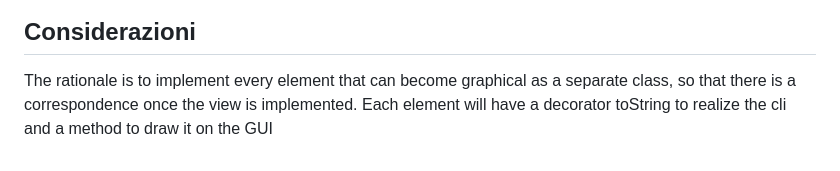
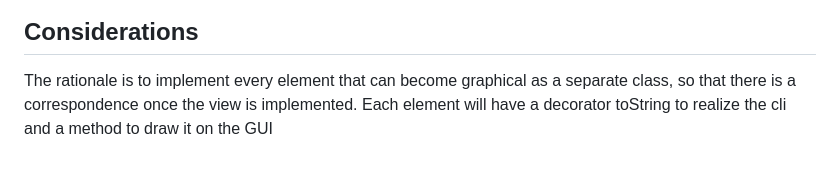
Before and after one commit to frephs/IS24-AM21, a Markdown page: documentation_wip/uml.md, the part around the change printed below. GitHub-like rendering.

````diff
--- a/documentation_wip/uml.md
+++ b/documentation_wip/uml.md
@@ -421,4 +439,4 @@ Player --* PlayerBoard: composed of
 ```
 
-## Considerazioni
+## Considerations
 The rationale is to implement every element that can become graphical as a separate class, so that there is a correspondence once the view is implemented. Each element will have a decorator toString to realize the cli and a method to draw it on the GUI
````
Also changed, not shown: other parts of documentation_wip/uml.md (+127 -109 lines).
